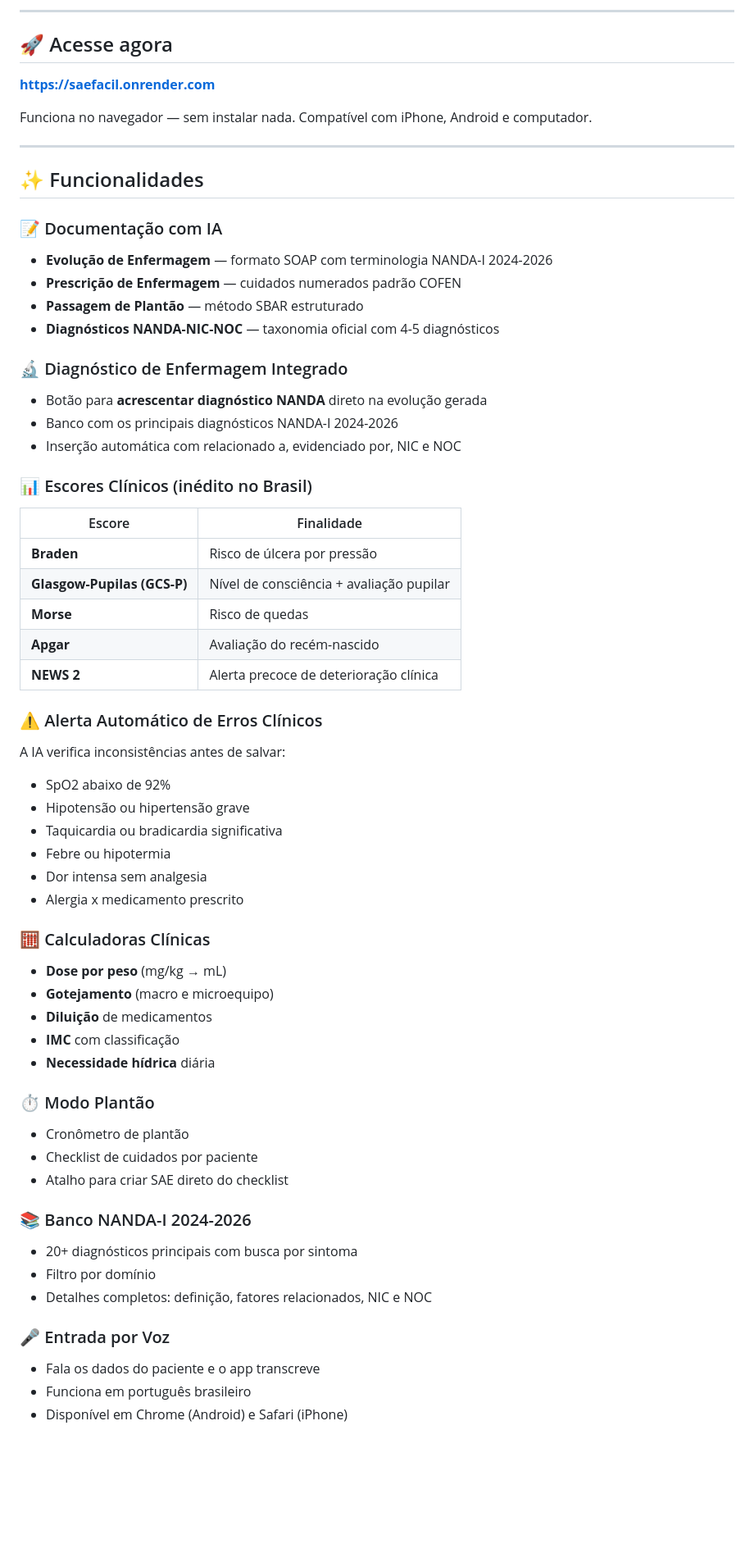
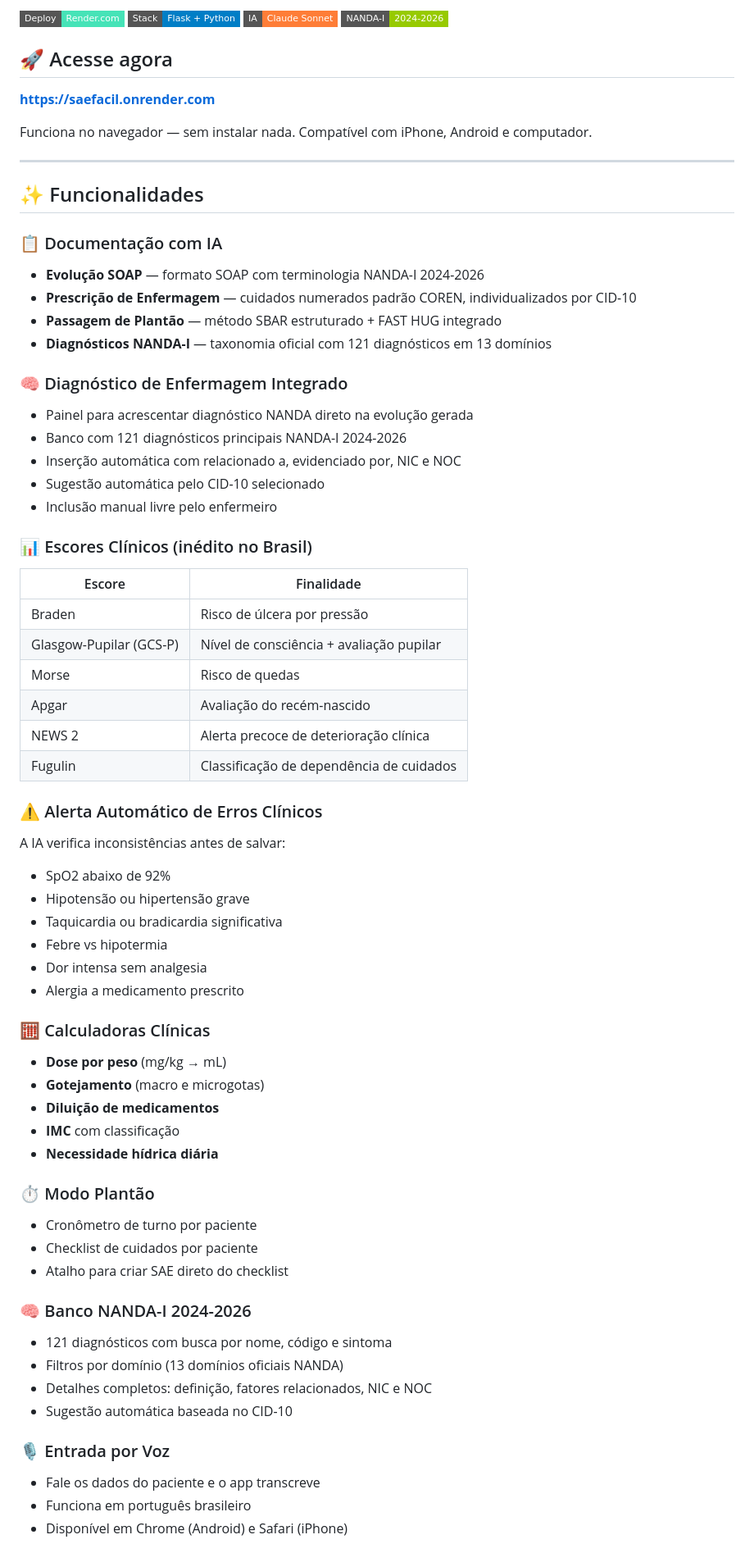
Before and after one commit to salveci2022/saefacil, a Markdown page: README.md, the part around one of its changes. Shown at 82% size. Drawn GitHub-style; badges without logos; blank space fills up the shorter version.

Commit message:
Revise README for clarity and feature updates
Updated README with new features, improved formatting, and additional details.

```diff
--- a/README.md
+++ b/README.md
@@ -8,5 +4,8 @@
 
----
+[![Deploy](https://img.shields.io/badge/Deploy-Render.com-46E3B7?style=flat-square)](https://saefacil.onrender.com)
+[![Stack](https://img.shields.io/badge/Stack-Flask%20%2B%20Python-blue?style=flat-square)](https://flask.palletsprojects.com)
+[![IA](https://img.shields.io/badge/IA-Claude%20Sonnet-orange?style=flat-square)](https://anthropic.com)
+[![NANDA](https://img.shields.io/badge/NANDA--I-2024--2026-green?style=flat-square)](#)
 
 ## 🚀 Acesse agora
 
@@ -18,54 +17,59 @@ Funciona no navegador — sem instalar nada. Compatível com iPhone, Android e c
 
 ## ✨ Funcionalidades
 
-### 📝 Documentação com IA
-- **Evolução de Enfermagem** — formato SOAP com terminologia NANDA-I 2024-2026
-- **Prescrição de Enfermagem** — cuidados numerados padrão COFEN
-- **Passagem de Plantão** — método SBAR estruturado
-- **Diagnósticos NANDA-NIC-NOC** — taxonomia oficial com 4-5 diagnósticos
+### 📋 Documentação com IA
+- **Evolução SOAP** — formato SOAP com terminologia NANDA-I 2024-2026
+- **Prescrição de Enfermagem** — cuidados numerados padrão COREN, individualizados por CID-10
+- **Passagem de Plantão** — método SBAR estruturado + FAST HUG integrado
+- **Diagnósticos NANDA-I** — taxonomia oficial com 121 diagnósticos em 13 domínios
 
-### 🔬 Diagnóstico de Enfermagem Integrado
-- Botão para **acrescentar diagnóstico NANDA** direto na evolução gerada
-- Banco com os principais diagnósticos NANDA-I 2024-2026
+### 🧠 Diagnóstico de Enfermagem Integrado
+- Painel para acrescentar diagnóstico NANDA direto na evolução gerada
+- Banco com 121 diagnósticos principais NANDA-I 2024-2026
 - Inserção automática com relacionado a, evidenciado por, NIC e NOC
+- Sugestão automática pelo CID-10 selecionado
+- Inclusão manual livre pelo enfermeiro
 
 ### 📊 Escores Clínicos (inédito no Brasil)
+
 | Escore | Finalidade |
 |--------|-----------|
-| **Braden** | Risco de úlcera por pressão |
-| **Glasgow-Pupilas (GCS-P)** | Nível de consciência + avaliação pupilar |
-| **Morse** | Risco de quedas |
-| **Apgar** | Avaliação do recém-nascido |
-| **NEWS 2** | Alerta precoce de deterioração clínica |
+| Braden | Risco de úlcera por pressão |
+| Glasgow-Pupilar (GCS-P) | Nível de consciência + avaliação pupilar |
+| Morse | Risco de quedas |
+| Apgar | Avaliação do recém-nascido |
+| NEWS 2 | Alerta precoce de deterioração clínica |
+| Fugulin | Classificação de dependência de cuidados |
 
 ### ⚠️ Alerta Automático de Erros Clínicos
 A IA verifica inconsistências antes de salvar:
 - SpO2 abaixo de 92%
 - Hipotensão ou hipertensão grave
 - Taquicardia ou bradicardia significativa
-- Febre ou hipotermia
+- Febre vs hipotermia
 - Dor intensa sem analgesia
-- Alergia x medicamento prescrito
+- Alergia a medicamento prescrito
 
 ### 🧮 Calculadoras Clínicas
 - **Dose por peso** (mg/kg → mL)
-- **Gotejamento** (macro e microequipo)
-- **Diluição** de medicamentos
+- **Gotejamento** (macro e microgotas)
+- **Diluição de medicamentos**
 - **IMC** com classificação
-- **Necessidade hídrica** diária
+- **Necessidade hídrica diária**
 
 ### ⏱️ Modo Plantão
-- Cronômetro de plantão
+- Cronômetro de turno por paciente
 - Checklist de cuidados por paciente
 - Atalho para criar SAE direto do checklist
 
-### 📚 Banco NANDA-I 2024-2026
-- 20+ diagnósticos principais com busca por sintoma
-- Filtro por domínio
+### 🧠 Banco NANDA-I 2024-2026
+- 121 diagnósticos com busca por nome, código e sintoma
+- Filtros por domínio (13 domínios oficiais NANDA)
 - Detalhes completos: definição, fatores relacionados, NIC e NOC
+- Sugestão automática baseada no CID-10
 
-### 🎤 Entrada por Voz
-- Fala os dados do paciente e o app transcreve
+### 🎙️ Entrada por Voz
+- Fale os dados do paciente e o app transcreve
 - Funciona em português brasileiro
 - Disponível em Chrome (Android) e Safari (iPhone)
 
```
Also changed, not shown: other parts of README.md (+31 -26 lines).
